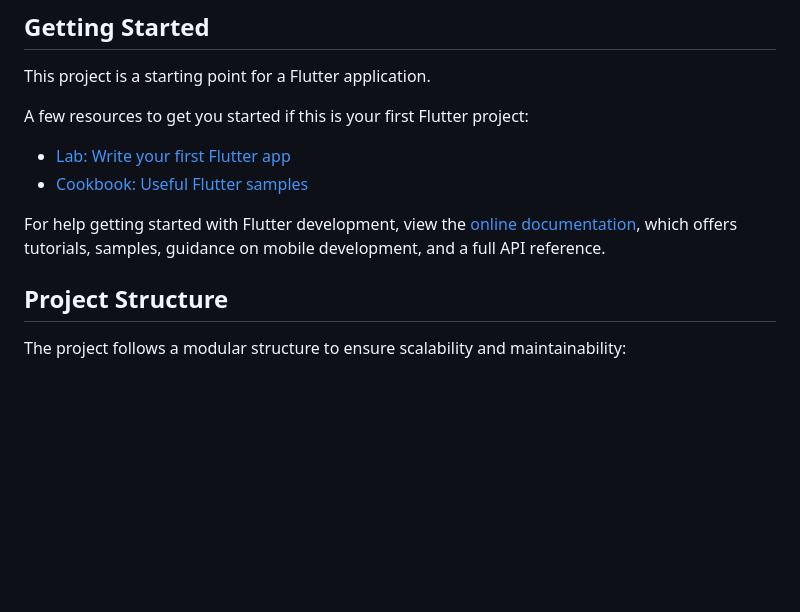
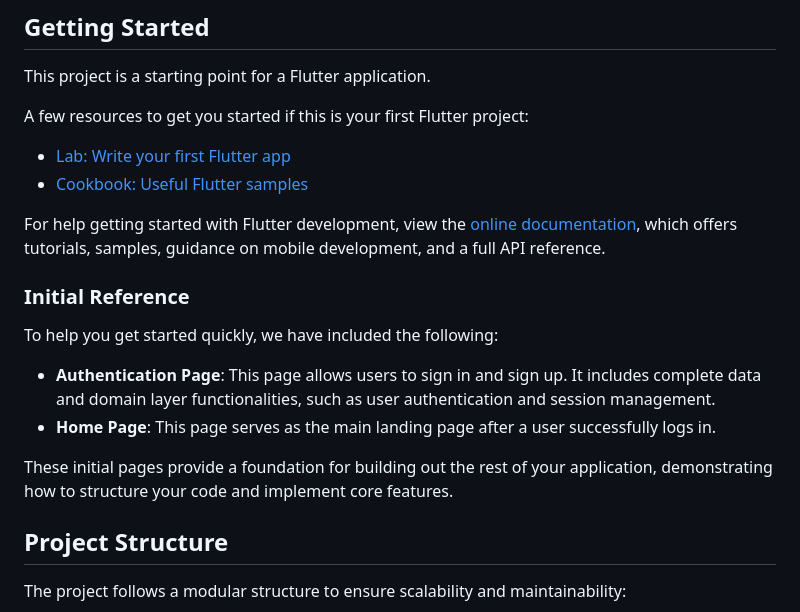
Before and after one commit to anuj-t21/flutter_boiler_code, a Markdown page: README.md, the part around the change. GitHub-like rendering; blank space fills up the shorter version.

Commit message:
Readme Updated Pt 2

```diff
--- a/README.md
+++ b/README.md
@@ -25,6 +25,15 @@ A few resources to get you started if this is your first Flutter project:
 For help getting started with Flutter development, view the
 [online documentation](https://docs.flutter.dev/), which offers tutorials,
 samples, guidance on mobile development, and a full API reference.
+
+### Initial Reference
+
+To help you get started quickly, we have included the following:
+
+- **Authentication Page**: This page allows users to sign in and sign up. It includes complete data and domain layer functionalities, such as user authentication and session management.
+- **Home Page**: This page serves as the main landing page after a user successfully logs in.
+
+These initial pages provide a foundation for building out the rest of your application, demonstrating how to structure your code and implement core features.
 
 ## Project Structure
 
```
